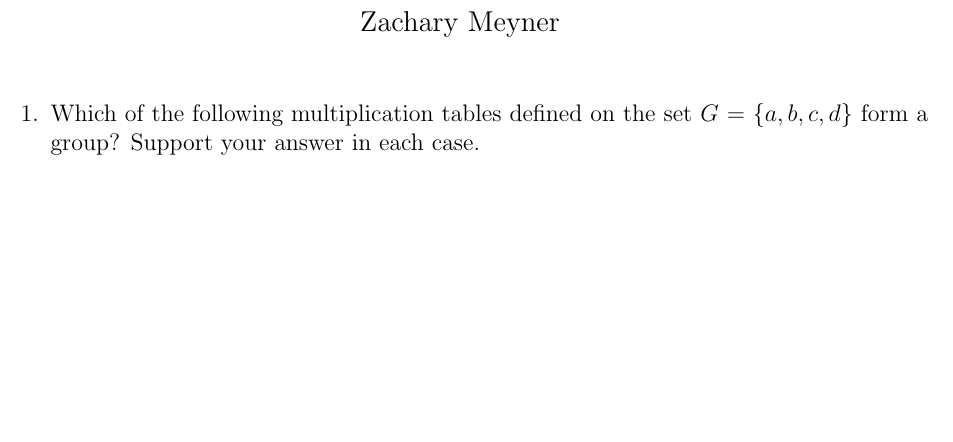
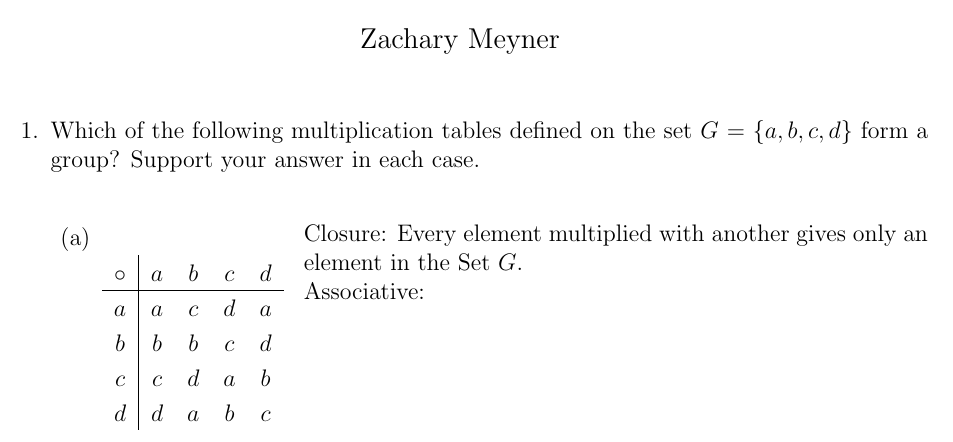
Before and after one commit to zachmeyner/Math-Homework, a LaTeX problem sheet (MATH421/HW1/Meyner_Math421Hw1.tex): part of the page, cut so that both start at the same text, the shorter picture padded with empty space. Compiled offline with pdfLaTeX.

Commit message:
Table in da enumerate list

```diff
--- a/MATH421/HW1/Meyner_Math421Hw1.tex
+++ b/MATH421/HW1/Meyner_Math421Hw1.tex
@@ -9,6 +9,14 @@
 \usepackage[plain]{algorithm}
 \usepackage{algpseudocode}
 \usepackage{fancyhdr}
+\usepackage{array}
+\usepackage{wrapfig}
+\usepackage{adjustbox}
+\usepackage{enumitem}
+
+
+\newlength{\strutheight}
+\settoheight{\strutheight}{\strut}
 
 \topmargin=-0.45in
 \evensidemargin=0in
@@ -23,9 +31,27 @@
 \date{}
 
 \begin{document}
+\setlength\extrarowheight{3pt}
 \maketitle
 \begin{enumerate}
     \item Which of the following multiplication tables defined on the set $G$ = $\{a,b,c,d\}$ form a
-    group? Support your answer in each case.
+          group? Support your answer in each case. \\
+    \begin{enumerate}
+        \item \begin{adjustbox}{valign=T,raise=\strutheight,minipage={1.0\linewidth}}
+              \begin{wrapfigure}{l}{0pt}
+              \begin{tabular}{c | c c c c}
+              $\circ$ & $a$ & $b$ & $c$ & $d$ \\
+              \cline{1-5}
+              $a$       & $a$ & $c$ & $d$ & $a$ \\
+              $b$       & $b$ & $b$ & $c$ & $d$ \\
+              $c$       & $c$ & $d$ & $a$ & $b$ \\
+              $d$       & $d$ & $a$ & $b$ & $c$ \\
+
+            \end{tabular}
+            \end{wrapfigure}
+            Closure: Every element multiplied with another gives only an element in the Set $G$. \\
+            Associative:
+            \end{adjustbox}
+    \end{enumerate}
 \end{enumerate}
 \end{document}
```
Also changed, not shown: MATH421/HW1/Meyner_Math421Hw1.pdf, MATH421/HW1/help.txt (deleted).
